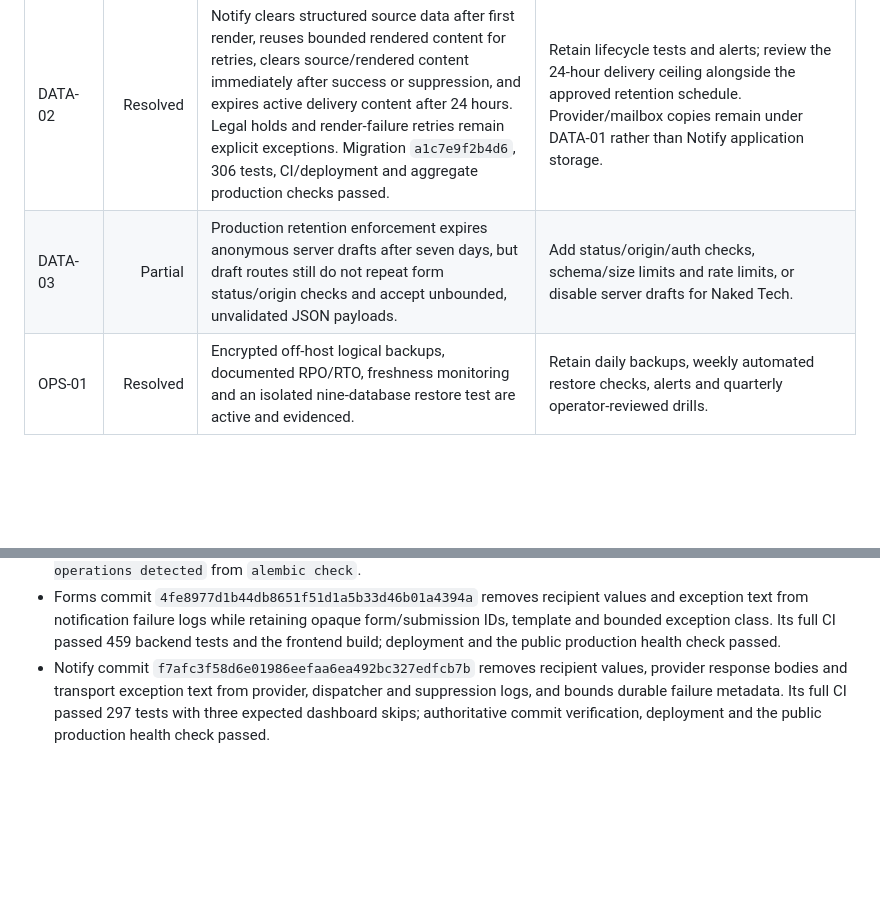
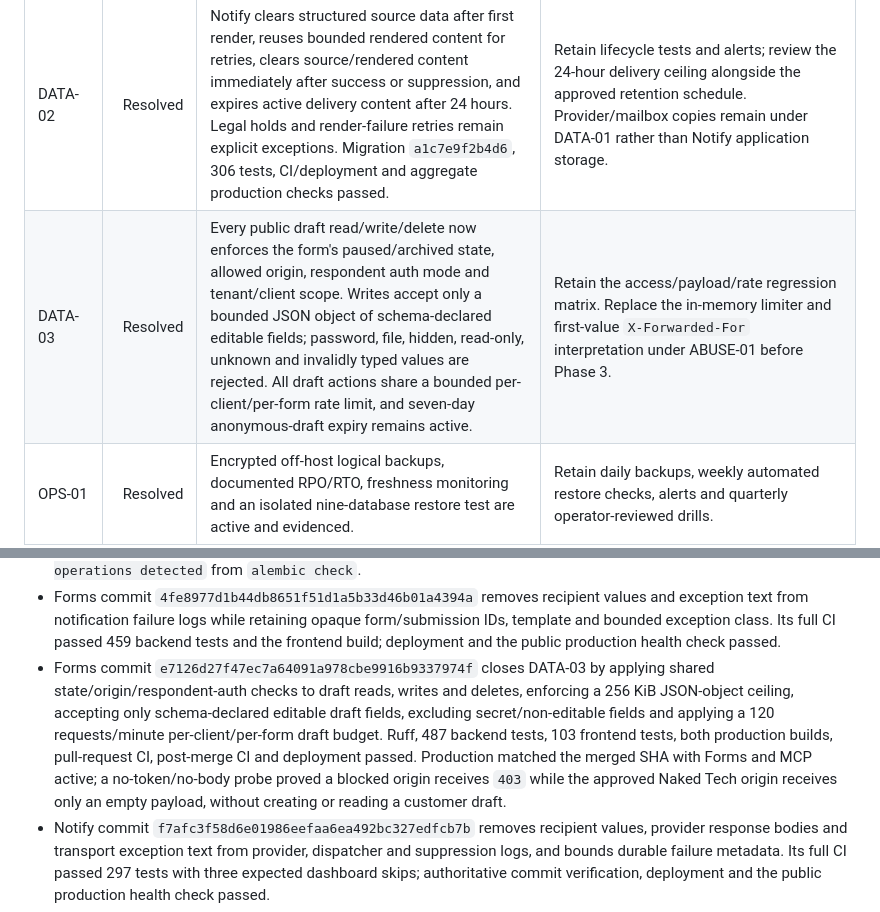
Before and after one commit to preginald/nakedtech, a Markdown page: docs/architecture/digital-sanctum-phase-2-readiness.md, 2 parts joined by grey strips. Drawn GitHub-style; blank space fills up the shorter version.

```diff
--- a/docs/architecture/digital-sanctum-phase-2-readiness.md
+++ b/docs/architecture/digital-sanctum-phase-2-readiness.md
@@ -180,7 +180,7 @@ The proposed operations can be proportionate if the action API becomes the minim
 | AUTH-05 | Resolved | Notify no longer stores access or refresh tokens in the signed cookie. It stores identity/roles with an eight-hour local expiry and requires fresh OIDC login after expiry. | Retain bounded-session, role-denial and expiry tests; define emergency session invalidation procedure. |
 | DATA-01 | Partial | Production Forms/Notify migrations and bounded enforcement jobs hard-delete expired records, scrub Notify content first, exclude legal holds and default to dry-run. Reviewed dry-runs, staged execution and timer enablement are complete; provider/mailbox/data-subject workflows remain absent. | Obtain legal approval and implement provider/mailbox traversal and end-to-end deletion tests. |
 | DATA-02 | Resolved | Notify clears structured source data after first render, reuses bounded rendered content for retries, clears source/rendered content immediately after success or suppression, and expires active delivery content after 24 hours. Legal holds and render-failure retries remain explicit exceptions. Migration `a1c7e9f2b4d6`, 306 tests, CI/deployment and aggregate production checks passed. | Retain lifecycle tests and alerts; review the 24-hour delivery ceiling alongside the approved retention schedule. Provider/mailbox copies remain under DATA-01 rather than Notify application storage. |
-| DATA-03 | Partial | Production retention enforcement expires anonymous server drafts after seven days, but draft routes still do not repeat form status/origin checks and accept unbounded, unvalidated JSON payloads. | Add status/origin/auth checks, schema/size limits and rate limits, or disable server drafts for Naked Tech. |
+| DATA-03 | Resolved | Every public draft read/write/delete now enforces the form's paused/archived state, allowed origin, respondent auth mode and tenant/client scope. Writes accept only a bounded JSON object of schema-declared editable fields; password, file, hidden, read-only, unknown and invalidly typed values are rejected. All draft actions share a bounded per-client/per-form rate limit, and seven-day anonymous-draft expiry remains active. | Retain the access/payload/rate regression matrix. Replace the in-memory limiter and first-value `X-Forwarded-For` interpretation under ABUSE-01 before Phase 3. |
 | OPS-01 | Resolved | Encrypted off-host logical backups, documented RPO/RTO, freshness monitoring and an isolated nine-database restore test are active and evidenced. | Retain daily backups, weekly automated restore checks, alerts and quarterly operator-reviewed drills. |
 | OPS-02 | High | Forms and Notify share a human OS user on a multi-application host. | Dedicated non-login users, least filesystem permissions, separate env ownership, systemd hardening and database roles. |
 | OPS-03 | High | Generic monitoring runs, but Forms/Notify-specific external availability, queue age, dead-letter, retention-job and backup alerts were not evidenced. | Add actionable SLO/security/backup alerts and an owned on-call path. |
@@ -252,6 +252,7 @@ Every scheduled deletion must emit a count-only audit event. Quarterly samples s
 - A follow-up dry-run at 11:18 AEST reported zero Forms candidates, 325 Notify content scrubs and 452 Notify deletions. The small change beyond the expected batch subtraction reflects records that crossed their 30- or 90-day cutoff between checks. The next timer activations were scheduled automatically for the following day.
 - The pre-existing Alembic index drift is resolved. Forms now models its existing partial/operational indexes and migration `0023` recreates the missing status index on `(instance_id, status)`; Notify models the existing suppression email index name. Forms `0023` passed upgrade/downgrade/upgrade, and both repositories report `No new upgrade operations detected` from `alembic check`.
 - Forms commit `4fe8977d1b44db8651f51d1a5b33d46b01a4394a` removes recipient values and exception text from notification failure logs while retaining opaque form/submission IDs, template and bounded exception class. Its full CI passed 459 backend tests and the frontend build; deployment and the public production health check passed.
+- Forms commit `e7126d27f47ec7a64091a978cbe9916b9337974f` closes DATA-03 by applying shared state/origin/respondent-auth checks to draft reads, writes and deletes, enforcing a 256 KiB JSON-object ceiling, accepting only schema-declared editable draft fields, excluding secret/non-editable fields and applying a 120 requests/minute per-client/per-form draft budget. Ruff, 487 backend tests, 103 frontend tests, both production builds, pull-request CI, post-merge CI and deployment passed. Production matched the merged SHA with Forms and MCP active; a no-token/no-body probe proved a blocked origin receives `403` while the approved Naked Tech origin receives only an empty payload, without creating or reading a customer draft.
 - Notify commit `f7afc3f58d6e01986eefaa6ea492bc327edfcb7b` removes recipient values, provider response bodies and transport exception text from provider, dispatcher and suppression logs, and bounds durable failure metadata. Its full CI passed 297 tests with three expected dashboard skips; authoritative commit verification, deployment and the public production health check passed.
 - Notify migration `a1c7e9f2b4d6` and deployed commit `5d6d2d6304394f3dccb549a63938ade02927c4f1` add separate source/rendered lifecycle fields and a non-null 24-hour dispatch deadline. The dispatcher persists rendered output before provider access, clears the structured source, reuses rendered output for retry, and removes delivery content immediately on success or suppression. The retention job also dead-letters and purges stuck active content at the deadline; manual retry starts a fresh bounded window only when content remains. Legal holds preserve content.
 - DATA-02 validation passed Ruff, Alembic upgrade/downgrade/upgrade and `alembic check`, 306 tests with three existing skips, pull-request CI, post-merge CI and authoritative deployment verification. Production reached Alembic head `a1c7e9f2b4d6`; `/version` and `/health` matched the deployed commit and reported a healthy database and dispatcher. Aggregate-only verification confirmed all 914 eligible sent/suppressed source payloads purged, 15 dead letters retained, zero terminal source/rendered payloads, zero missing deadlines, zero active records past deadline and zero legal holds.
```
Also changed, not shown: other parts of docs/architecture/digital-sanctum-phase-2-readiness.md (+3 -3 lines).
